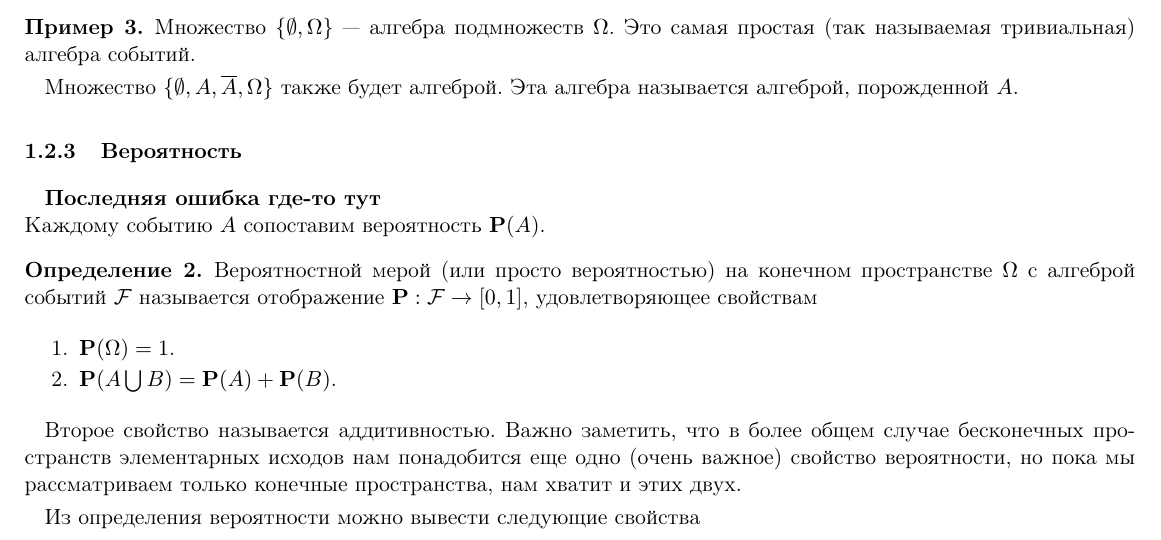
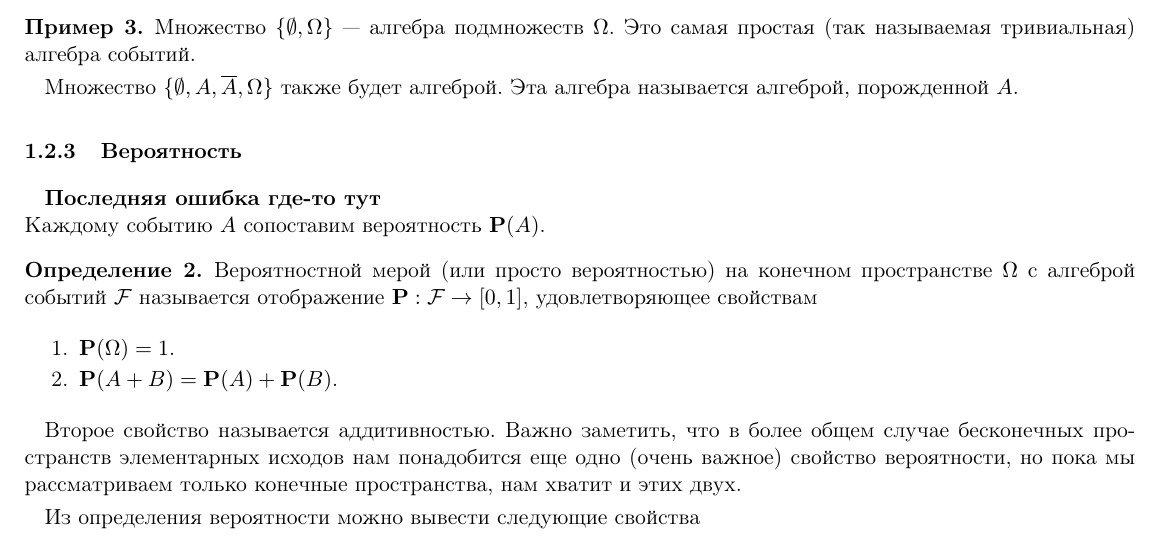
Before and after one commit to Ashklyaev/FKI-TP-20, a LaTeX document (Lection1 with Errors.tex): part of page 3 of 8, cut so that both start at the same text. Compiled offline with pdfLaTeX.

Commit message:
Update Lection1 with Errors.tex

```diff
--- a/Lection1 with Errors.tex
+++ b/Lection1 with Errors.tex
@@ -137,7 +137,7 @@ $$
 Вероятностной мерой (или просто вероятностью) на конечном пространстве $\Omega$ с алгеброй событий $\mathcal{F}$ называется отображение ${\bf P}:\mathcal{F}\to [0,1]$, удовлетворяющее свойствам
 \begin{enumerate*}
 \item ${\bf P}(\Omega) = 1$.
-\item ${\bf P}(A \bigcup B) = {\bf P}(A) + {\bf P}(B)$.
+\item ${\bf P}(A + B) = {\bf P}(A) + {\bf P}(B)$.
 \end{enumerate*}
 \end{Def}
 Второе свойство называется аддитивностью. Важно заметить, что в более общем случае бесконечных пространств элементарных исходов нам понадобится еще одно (очень важное) свойство вероятности, но пока мы рассматриваем только конечные пространства, нам хватит и этих двух.
```
